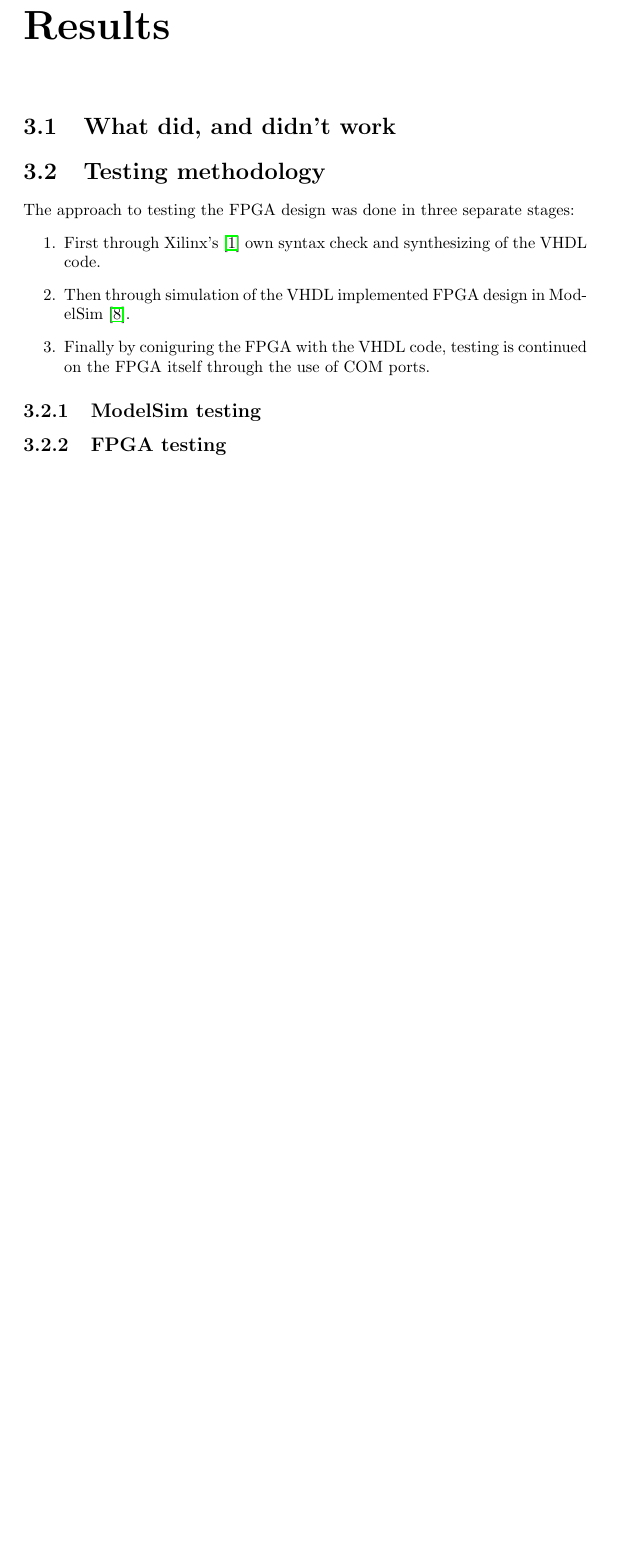
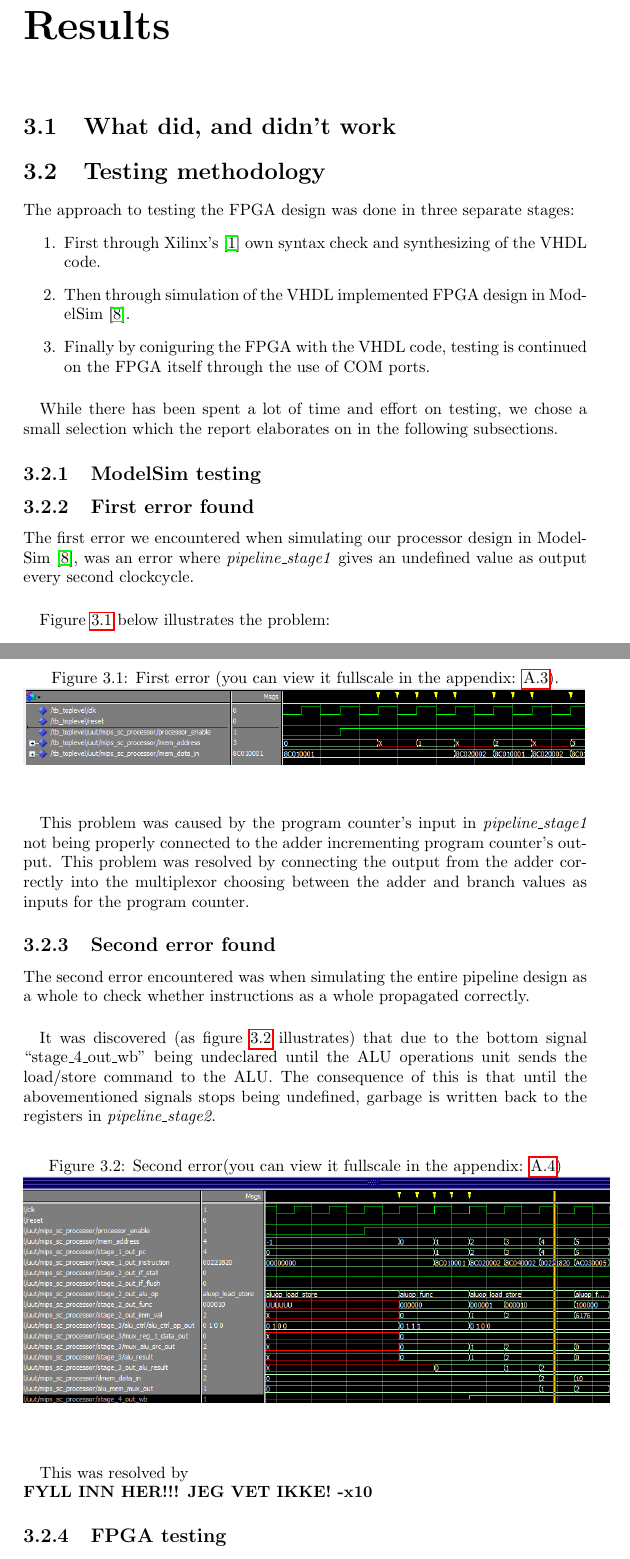
Before and after one commit to olavemil/TDT4255ex1, a LaTeX document (report/TDT4255ex2.tex, which reads report/chapters/results/modelsim.tex, report/chapters/results/testing_methodology.tex, report/figures/error_1_text.tex): part of page 8 of 14 before the commit and two parts of pages 8 and 9 of 17 after it, the two joined at a grey line, cut so that both start at the same text, the shorter picture padded with empty space. Compiled offline with pdfLaTeX.

Commit message:
Added two new sets of pictures to the report, the error pictures, and written about them (first revision) in the report itself.

```diff
--- a/report/chapters/results/modelsim.tex
+++ b/report/chapters/results/modelsim.tex
@@ -0,0 +1,27 @@
+\subsection{First error found}
+The first error we encountered when simulating our processor design in ModelSim
+\cite{modelsim}, was an error where \emph{pipeline\_stage1} gives an undefined
+value as output every second clockcycle.
+\paragraph*{}
+Figure \ref{fig:error-1-text} below illustrates the problem:
+\input{figures/error_1_text}
+\paragraph*{}
+This problem was caused by the program counter's input in
+\emph{pipeline\_stage1} not being properly connected to the adder incrementing
+program counter's output. This problem was resolved by connecting the output
+from the adder correctly into the multiplexor choosing between the adder and
+branch values as inputs for the program counter.
+
+\subsection{Second error found}
+The second error encountered was when simulating the entire pipeline design as
+a whole to check whether instructions as a whole propagated correctly.
+\paragraph*{}
+It was discovered (as figure \ref{fig:error-2-text} illustrates) that due to the
+bottom signal ``stage\_4\_out\_wb'' being undeclared until the ALU operations unit
+sends the load/store command to the ALU. The consequence of this is that until
+the abovementioned signals stops being undefined, garbage is written back to the
+registers in \emph{pipeline\_stage2}.
+\input{figures/wb_writing_garbage_text}
+\paragraph*{}
+This was resolved by\newline
+\textbf{FYLL INN HER!!! JEG VET IKKE! -x10}
--- a/report/chapters/results/testing_methodology.tex
+++ b/report/chapters/results/testing_methodology.tex
@@ -7,3 +7,6 @@ ModelSim \cite{modelsim}.
 	\item Finally by coniguring the FPGA with the VHDL code, testing is
 continued on the FPGA itself through the use of COM ports.
 \end{enumerate}
+\paragraph*{}
+While there has been spent a lot of time and effort on testing, we chose a small
+selection which the report elaborates on in the following subsections.
--- /dev/null
+++ b/report/figures/error_1_text.tex
@@ -0,0 +1,6 @@
+\begin{figure}[h]
+	\caption{First error (you can view it fullscale in the appendix:
+\ref{fig:error-1-landscape}).}
+	\includegraphics[scale=0.5]{figures/pc_error_annenhver_LITEN.png}
+	\label{fig:error-1-text}
+\end{figure}
--- /dev/null
+++ b/report/figures/wb_writing_garbage_text.tex
@@ -0,0 +1,6 @@
+\begin{figure}[h]
+	\caption{Second error(you can view it fullscale in the appendix:
+\ref{fig:error-2-landscape})}
+	\includegraphics[scale=0.5]{figures/error_2.png}
+	\label{fig:error-2-text}
+\end{figure}
```
Also changed, not shown: report/appendix.tex (+2 -0 lines), report/figures/design1_landscape.tex (+1 -1 lines), report/figures/design2_landscape.tex (+1 -1 lines), report/figures/pc_error_annenhver_landscape.tex (added, +5 -0 lines), report/figures/wb_writing_garbage_landscape.tex (added, +5 -0 lines), report/figures/error_2.PNG (added), report/figures/pc_error_annenhver_LITEN.png.
